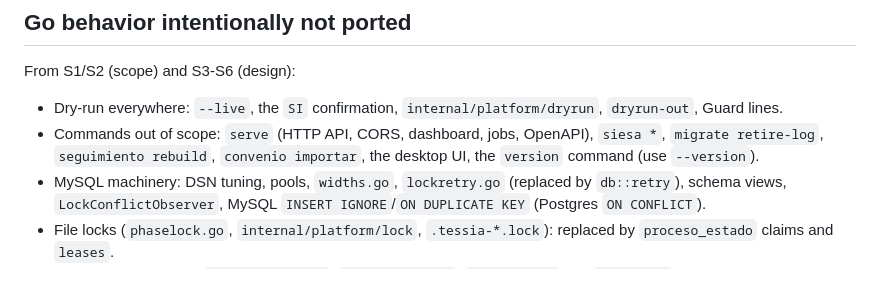
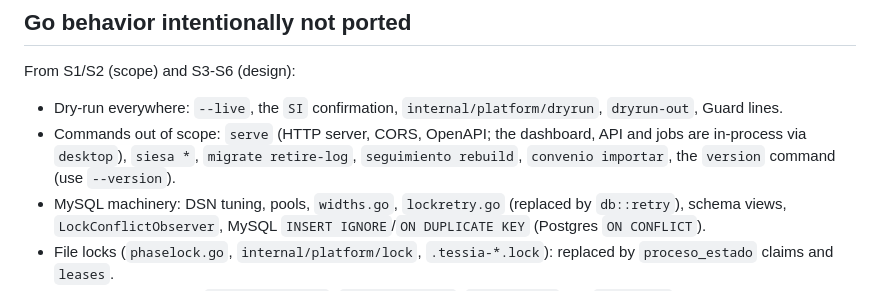
Before and after one commit to LuKodo/tessia, a Markdown page: docs/architecture.md, the part around the change. Drawn GitHub-style.

```diff
--- a/docs/architecture.md
+++ b/docs/architecture.md
@@ -558,8 +558,8 @@ assert_eq!(server.requests()[0].header("authorization"), None);
 From S1/S2 (scope) and S3-S6 (design):
 
 * Dry-run everywhere: `--live`, the `SI` confirmation, `internal/platform/dryrun`, `dryrun-out`, Guard lines.
-* Commands out of scope: `serve` (HTTP API, CORS, dashboard, jobs, OpenAPI), `siesa *`, `migrate retire-log`,
-  `seguimiento rebuild`, `convenio importar`, the desktop UI, the `version` command (use `--version`).
+* Commands out of scope: `serve` (HTTP server, CORS, OpenAPI; the dashboard, API and jobs are in-process via `desktop`), `siesa *`, `migrate retire-log`,
+  `seguimiento rebuild`, `convenio importar`, the `version` command (use `--version`).
 * MySQL machinery: DSN tuning, pools, `widths.go`, `lockretry.go` (replaced by `db::retry`), schema views,
   `LockConflictObserver`, MySQL `INSERT IGNORE`/`ON DUPLICATE KEY` (Postgres `ON CONFLICT`).
 * File locks (`phaselock.go`, `internal/platform/lock`, `.tessia-*.lock`): replaced by `proceso_estado`
```
Also changed, not shown: README.md (+7 -0 lines).
